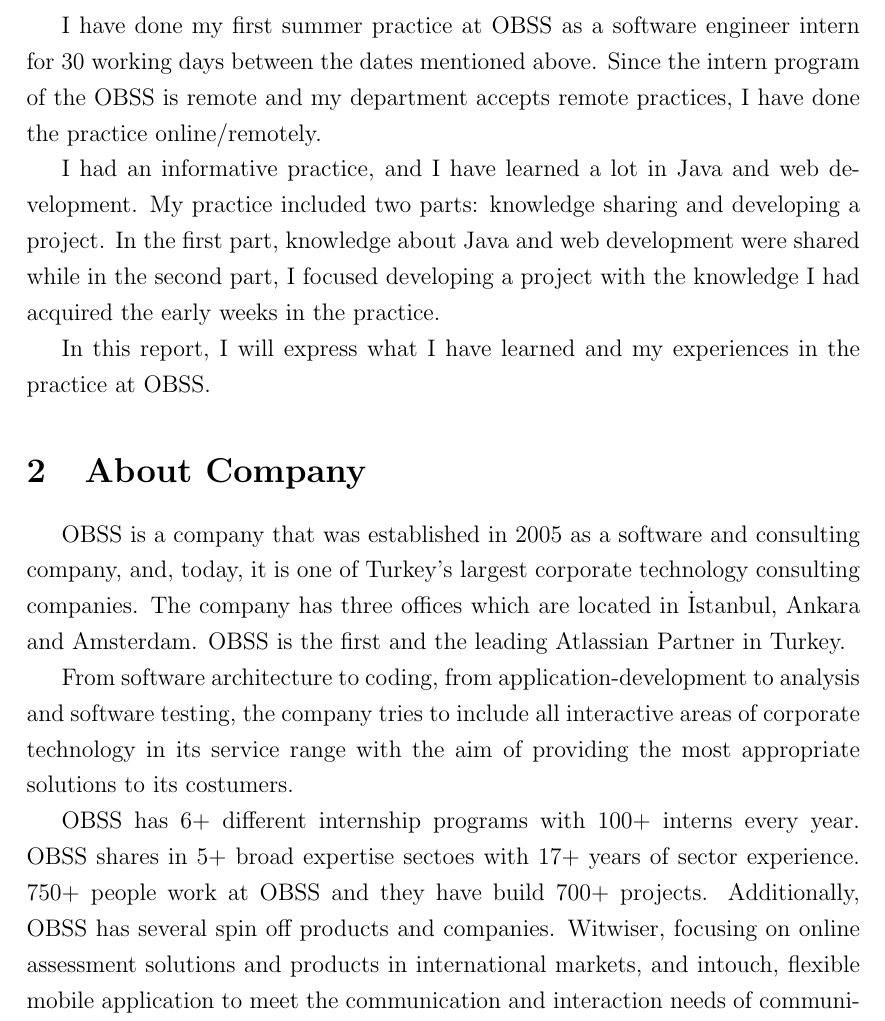
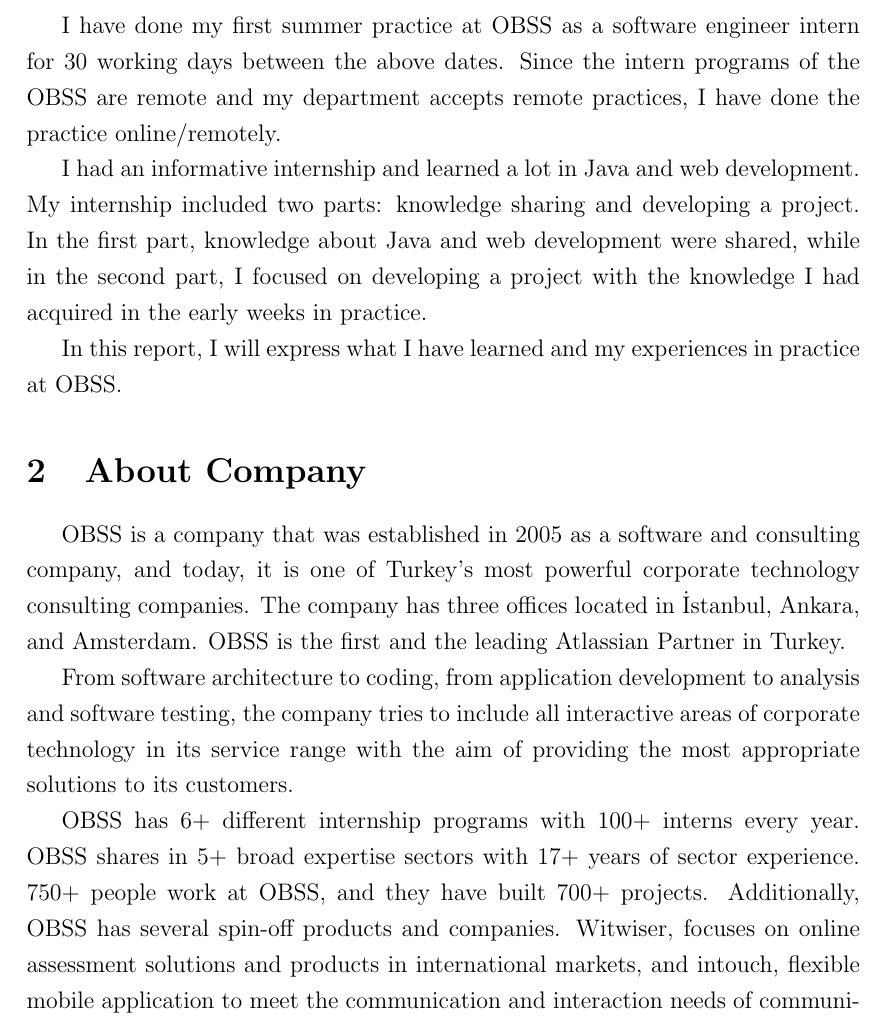
Before and after one commit to burakmetehan/internship-report-2022, a LaTeX document (ceng300-internship-report.tex, which reads files/company.tex, files/introduction.tex): part of page 3 of 10, cut so that both start at the same text. Compiled offline with pdfLaTeX.

Commit message:
Update introduction and about company

```diff
--- a/files/company.tex
+++ b/files/company.tex
@@ -1,7 +1,7 @@
 \section{About Company}
 
-OBSS is a company that was established in 2005 as a software and consulting company, and, today, it is one of Turkey's largest corporate technology consulting companies. The company has three offices which are located in İstanbul, Ankara and Amsterdam. OBSS is the first and the leading Atlassian Partner in Turkey.
+OBSS is a company that was established in 2005 as a software and consulting company, and today, it is one of Turkey's most powerful corporate technology consulting companies. The company has three offices located in İstanbul, Ankara, and Amsterdam. OBSS is the first and the leading Atlassian Partner in Turkey.
 
-From software architecture to coding, from application-development to analysis and software testing, the company tries to include all interactive areas of corporate technology in its service range with the aim of providing the most appropriate solutions to its costumers.
+From software architecture to coding, from application development to analysis and software testing, the company tries to include all interactive areas of corporate technology in its service range with the aim of providing the most appropriate solutions to its customers.
 
-OBSS has 6+ different internship programs with 100+ interns every year. OBSS shares in 5+ broad expertise sectoes with 17+ years of sector experience. 750+ people work at OBSS and they have build 700+ projects. Additionally, OBSS has several spin off products and companies. Witwiser, focusing on online assessment solutions and products in international markets, and intouch, flexible mobile application to meet the communication and interaction needs of communities, are two of them.
+OBSS has 6+ different internship programs with 100+ interns every year. OBSS shares in 5+ broad expertise sectors with 17+ years of sector experience. 750+ people work at OBSS, and they have built 700+ projects. Additionally, OBSS has several spin-off products and companies. Witwiser, focuses on online assessment solutions and products in international markets, and intouch, flexible mobile application to meet the communication and interaction needs of communities, are two of them.
--- a/files/introduction.tex
+++ b/files/introduction.tex
@@ -1,7 +1,7 @@
 \section{Introduction}
 
-I have done my first summer practice at OBSS as a software engineer intern for 30 working days between the dates mentioned above. Since the intern program of the OBSS is remote and my department accepts remote practices, I have done the practice online/remotely.
+I have done my first summer practice at OBSS as a software engineer intern for 30 working days between the above dates. Since the intern programs of the OBSS are remote and my department accepts remote practices, I have done the practice online/remotely.
 
-I had an informative practice, and I have learned a lot in Java and web development. My practice included two parts: knowledge sharing and developing a project. In the first part, knowledge about Java and web development were shared while in the second part, I focused developing a project with the knowledge I had acquired the early weeks in the practice.
+I had an informative internship and learned a lot in Java and web development. My internship included two parts: knowledge sharing and developing a project. In the first part, knowledge about Java and web development were shared, while in the second part, I focused on developing a project with the knowledge I had acquired in the early weeks in practice.
 
-In this report, I will express what I have learned and my experiences in the practice at OBSS.
+In this report, I will express what I have learned and my experiences in practice at OBSS.
```
